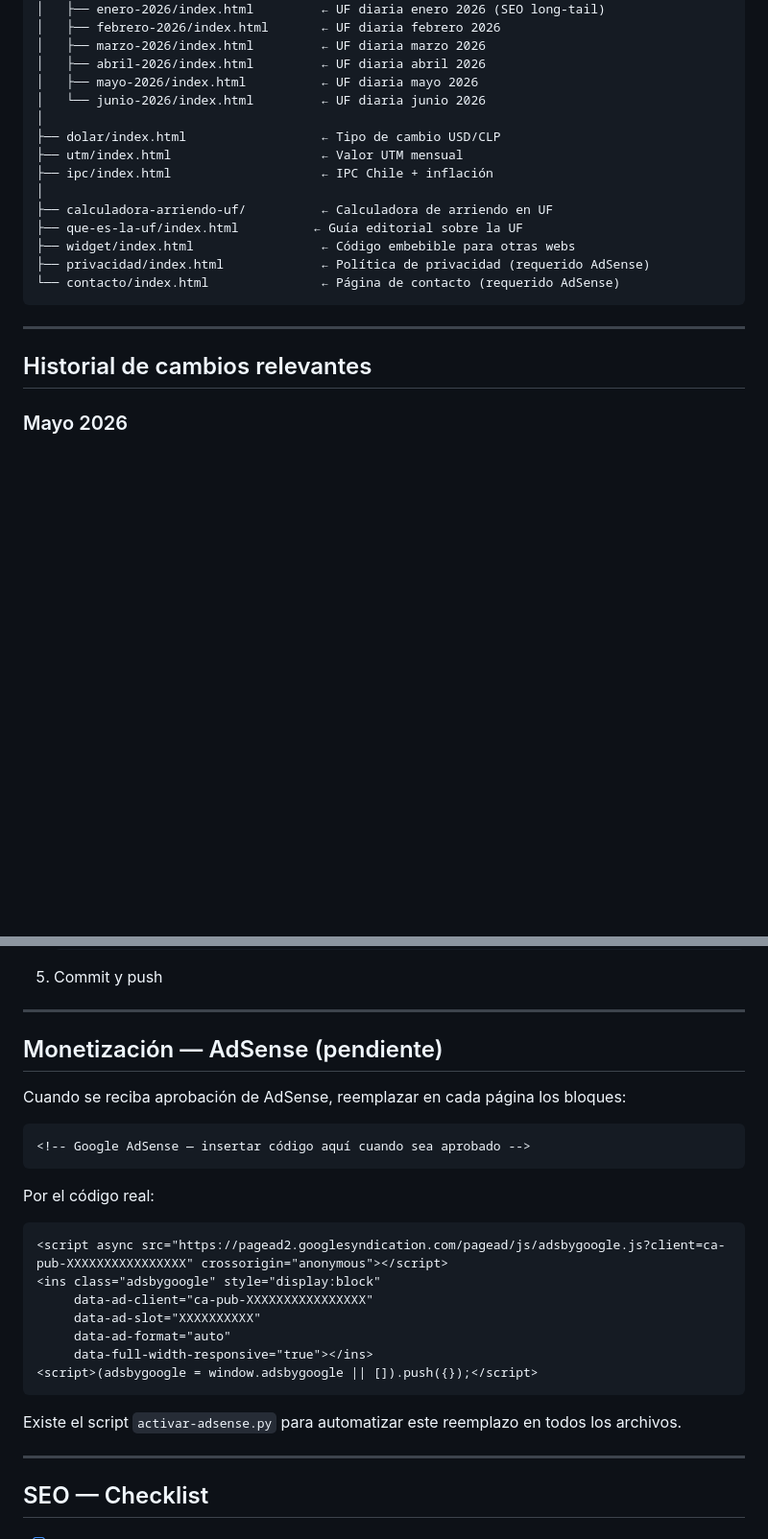
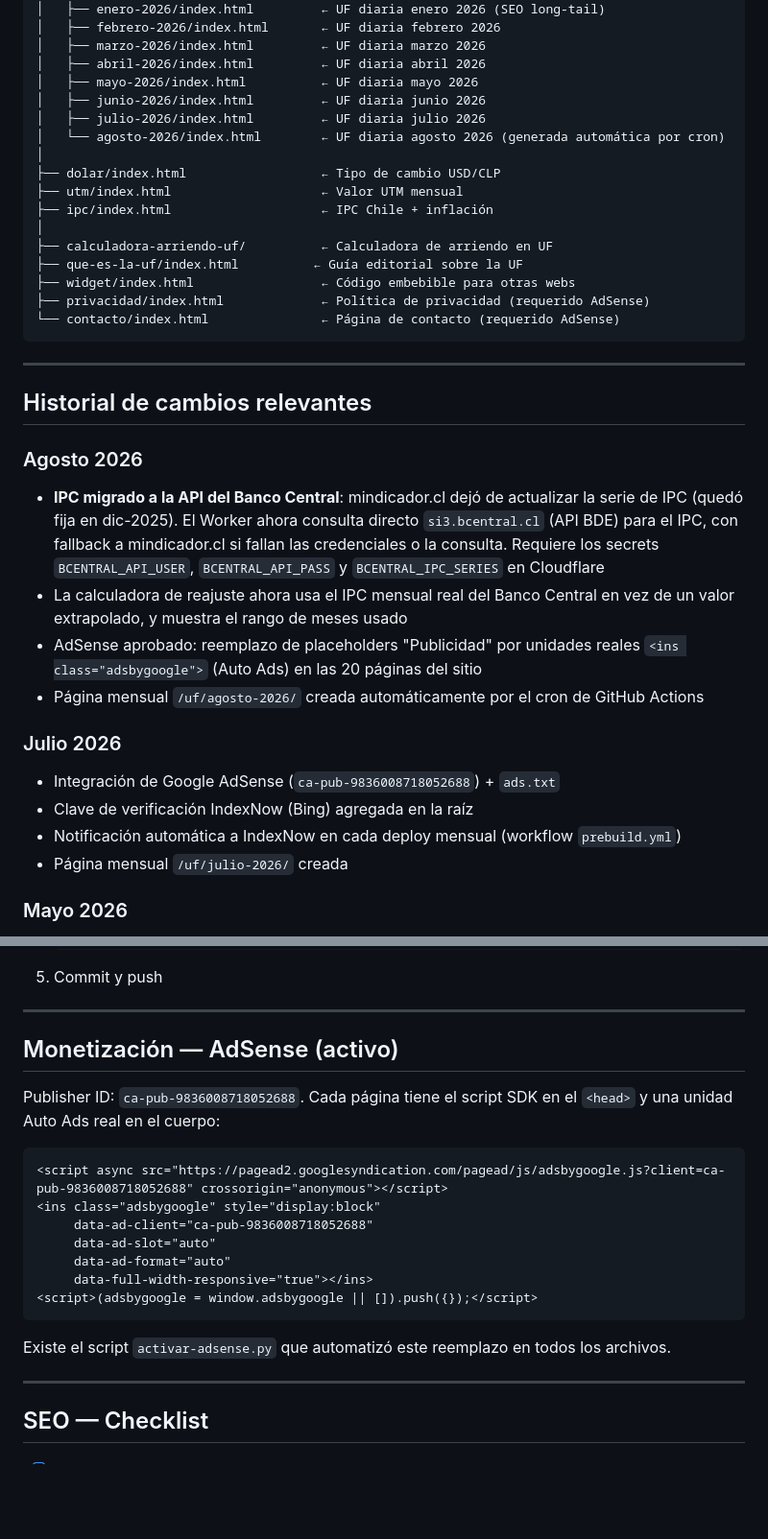
Before and after one commit to tobarcid-spec/indicadores-cl, a Markdown page: README.md, 2 parts joined by grey strips. Shown at 96% size. Drawn GitHub-style; blank space fills up the shorter version.

````diff
--- a/README.md
+++ b/README.md
@@ -45,7 +45,9 @@ indicadores-cl/
 │   ├── marzo-2026/index.html         ← UF diaria marzo 2026
 │   ├── abril-2026/index.html         ← UF diaria abril 2026
 │   ├── mayo-2026/index.html          ← UF diaria mayo 2026
-│   └── junio-2026/index.html         ← UF diaria junio 2026
+│   ├── junio-2026/index.html         ← UF diaria junio 2026
+│   ├── julio-2026/index.html         ← UF diaria julio 2026
+│   └── agosto-2026/index.html        ← UF diaria agosto 2026 (generada automática por cron)
 │
 ├── dolar/index.html                  ← Tipo de cambio USD/CLP
 ├── utm/index.html                    ← Valor UTM mensual
@@ -61,6 +63,18 @@ indicadores-cl/
 ---
 
 ## Historial de cambios relevantes
+
+### Agosto 2026
+- **IPC migrado a la API del Banco Central**: mindicador.cl dejó de actualizar la serie de IPC (quedó fija en dic-2025). El Worker ahora consulta directo `si3.bcentral.cl` (API BDE) para el IPC, con fallback a mindicador.cl si fallan las credenciales o la consulta. Requiere los secrets `BCENTRAL_API_USER`, `BCENTRAL_API_PASS` y `BCENTRAL_IPC_SERIES` en Cloudflare
+- La calculadora de reajuste ahora usa el IPC mensual real del Banco Central en vez de un valor extrapolado, y muestra el rango de meses usado
+- AdSense aprobado: reemplazo de placeholders "Publicidad" por unidades reales `<ins class="adsbygoogle">` (Auto Ads) en las 20 páginas del sitio
+- Página mensual `/uf/agosto-2026/` creada automáticamente por el cron de GitHub Actions
+
+### Julio 2026
+- Integración de Google AdSense (`ca-pub-9836008718052688`) + `ads.txt`
+- Clave de verificación IndexNow (Bing) agregada en la raíz
+- Notificación automática a IndexNow en cada deploy mensual (workflow `prebuild.yml`)
+- Página mensual `/uf/julio-2026/` creada
 
 ### Mayo 2026
 - Página mensual `/uf/mayo-2026/` creada con tabla diaria y gráfico
@@ -134,27 +148,21 @@ Cloudflare detecta el push desde GitHub y publica automáticamente en ~30 segund
 
 ---
 
-## Monetización — AdSense (pendiente)
+## Monetización — AdSense (activo)
 
-Cuando se reciba aprobación de AdSense, reemplazar en cada página los bloques:
+Publisher ID: `ca-pub-9836008718052688`. Cada página tiene el script SDK en el `<head>` y una unidad Auto Ads real en el cuerpo:
 
 ```html
-<!-- Google AdSense — insertar código aquí cuando sea aprobado -->
-```
-
-Por el código real:
-
-```html
-<script async src="https://pagead2.googlesyndication.com/pagead/js/adsbygoogle.js?client=ca-pub-XXXXXXXXXXXXXXXX" crossorigin="anonymous"></script>
+<script async src="https://pagead2.googlesyndication.com/pagead/js/adsbygoogle.js?client=ca-pub-9836008718052688" crossorigin="anonymous"></script>
 <ins class="adsbygoogle" style="display:block"
-     data-ad-client="ca-pub-XXXXXXXXXXXXXXXX"
-     data-ad-slot="XXXXXXXXXX"
+     data-ad-client="ca-pub-9836008718052688"
+     data-ad-slot="auto"
      data-ad-format="auto"
      data-full-width-responsive="true"></ins>
 <script>(adsbygoogle = window.adsbygoogle || []).push({});</script>
 ```
 
-Existe el script `activar-adsense.py` para automatizar este reemplazo en todos los archivos.
+Existe el script `activar-adsense.py` que automatizó este reemplazo en todos los archivos.
 
 ---
 
````
Also changed, not shown: other parts of README.md (+4 -3 lines), PROYECTO.md (added, +290 -0 lines).
